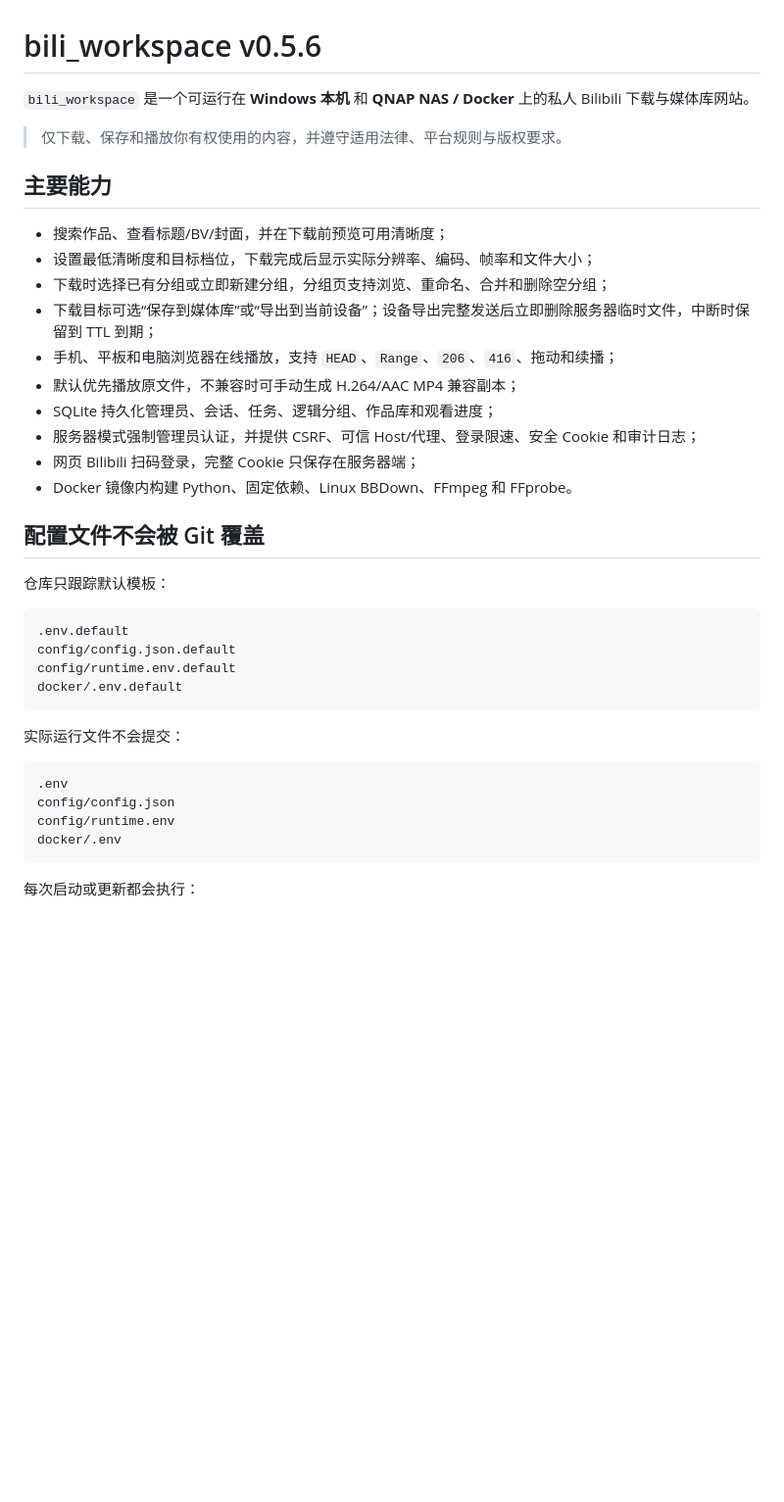
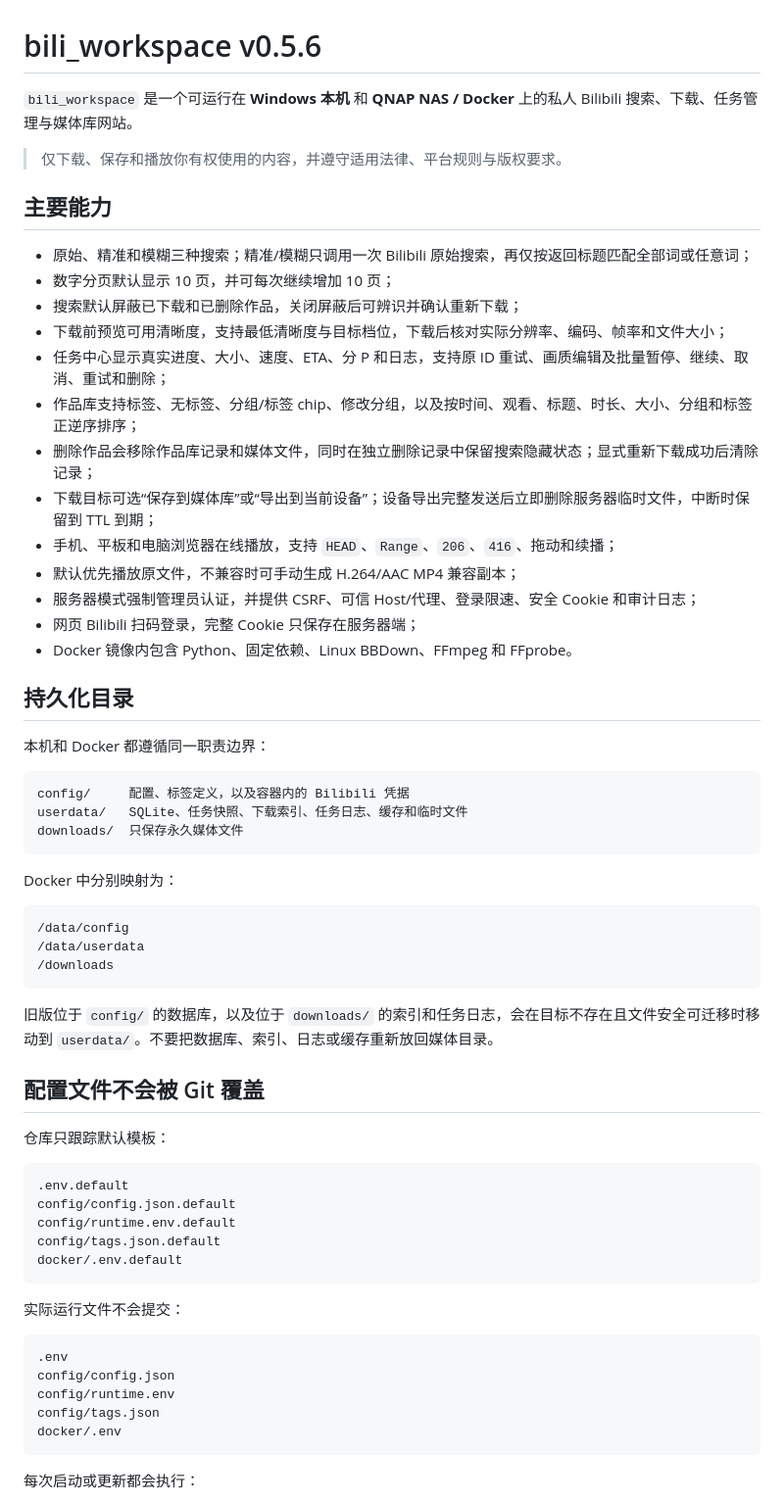
Before and after one commit to kachekakaka/bili_workspace, a Markdown page: README.md, the part around one of its changes. Shown at 98% size. Rendered like a GitHub page; blank space fills up the shorter version.

Commit message:
Align root README with current main documentation

````diff
--- a/README.md
+++ b/README.md
@@ -1,21 +1,44 @@
 # bili_workspace v0.5.6
 
-`bili_workspace` 是一个可运行在 **Windows 本机** 和 **QNAP NAS / Docker** 上的私人 Bilibili 下载与媒体库网站。
+`bili_workspace` 是一个可运行在 **Windows 本机** 和 **QNAP NAS / Docker** 上的私人 Bilibili 搜索、下载、任务管理与媒体库网站。
 
 > 仅下载、保存和播放你有权使用的内容，并遵守适用法律、平台规则与版权要求。
 
 ## 主要能力
 
-- 搜索作品、查看标题/BV/封面，并在下载前预览可用清晰度；
-- 设置最低清晰度和目标档位，下载完成后显示实际分辨率、编码、帧率和文件大小；
-- 下载时选择已有分组或立即新建分组，分组页支持浏览、重命名、合并和删除空分组；
+- 原始、精准和模糊三种搜索；精准/模糊只调用一次 Bilibili 原始搜索，再仅按返回标题匹配全部词或任意词；
+- 数字分页默认显示 10 页，并可每次继续增加 10 页；
+- 搜索默认屏蔽已下载和已删除作品，关闭屏蔽后可辨识并确认重新下载；
+- 下载前预览可用清晰度，支持最低清晰度与目标档位，下载后核对实际分辨率、编码、帧率和文件大小；
+- 任务中心显示真实进度、大小、速度、ETA、分 P 和日志，支持原 ID 重试、画质编辑及批量暂停、继续、取消、重试和删除；
+- 作品库支持标签、无标签、分组/标签 chip、修改分组，以及按时间、观看、标题、时长、大小、分组和标签正逆序排序；
+- 删除作品会移除作品库记录和媒体文件，同时在独立删除记录中保留搜索隐藏状态；显式重新下载成功后清除记录；
 - 下载目标可选“保存到媒体库”或“导出到当前设备”；设备导出完整发送后立即删除服务器临时文件，中断时保留到 TTL 到期；
 - 手机、平板和电脑浏览器在线播放，支持 `HEAD`、`Range`、`206`、`416`、拖动和续播；
 - 默认优先播放原文件，不兼容时可手动生成 H.264/AAC MP4 兼容副本；
-- SQLite 持久化管理员、会话、任务、逻辑分组、作品库和观看进度；
 - 服务器模式强制管理员认证，并提供 CSRF、可信 Host/代理、登录限速、安全 Cookie 和审计日志；
 - 网页 Bilibili 扫码登录，完整 Cookie 只保存在服务器端；
-- Docker 镜像内构建 Python、固定依赖、Linux BBDown、FFmpeg 和 FFprobe。
+- Docker 镜像内包含 Python、固定依赖、Linux BBDown、FFmpeg 和 FFprobe。
+
+## 持久化目录
+
+本机和 Docker 都遵循同一职责边界：
+
+```text
+config/     配置、标签定义，以及容器内的 Bilibili 凭据
+userdata/   SQLite、任务快照、下载索引、任务日志、缓存和临时文件
+downloads/  只保存永久媒体文件
+```
+
+Docker 中分别映射为：
+
+```text
+/data/config
+/data/userdata
+/downloads
+```
+
+旧版位于 `config/` 的数据库，以及位于 `downloads/` 的索引和任务日志，会在目标不存在且文件安全可迁移时移动到 `userdata/`。不要把数据库、索引、日志或缓存重新放回媒体目录。
 
 ## 配置文件不会被 Git 覆盖
 
@@ -25,6 +48,7 @@
 .env.default
 config/config.json.default
 config/runtime.env.default
+config/tags.json.default
 docker/.env.default
 ```
 
@@ -34,6 +58,7 @@ docker/.env.default
 .env
 config/config.json
 config/runtime.env
+config/tags.json
 docker/.env
 ```
 
````
Also changed, not shown: other parts of README.md (+15 -10 lines).
